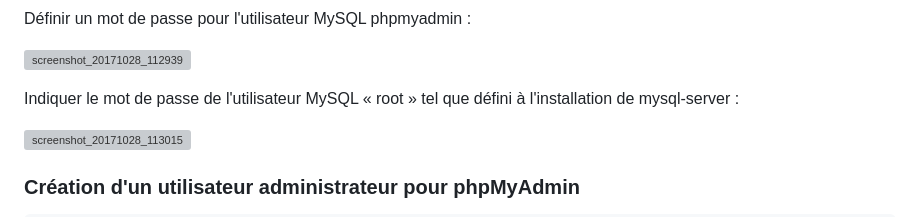
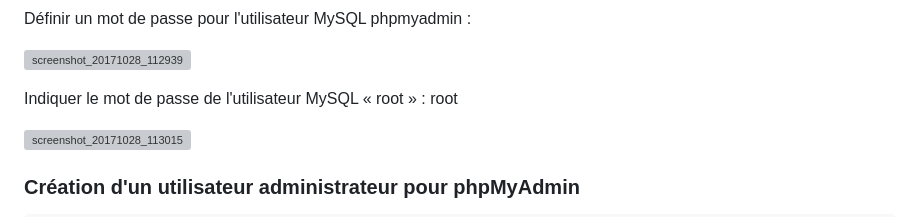
Before and after one commit to fleothaud/flreactivation, a Markdown page: README.md, the part around the change. Drawn GitHub-style; grey boxes are pictures that could not be loaded.

```diff
--- a/README.md
+++ b/README.md
@@ -62,7 +62,7 @@ Définir un mot de passe pour l'utilisateur MySQL phpmyadmin :
 ![screenshot_20171028_112939](https://github.com/fleothaud/flreactivation/assets/16253157/634bfbb5-472d-4245-9385-5d8acf5c8b0b)
 
 
-Indiquer le mot de passe de l'utilisateur MySQL « root » tel que défini à l'installation de mysql-server :
+Indiquer le mot de passe de l'utilisateur MySQL « root »  : root
 
 ![screenshot_20171028_113015](https://github.com/fleothaud/flreactivation/assets/16253157/d0fe06d5-9252-4fbc-804c-481eb0070215)
 
```
